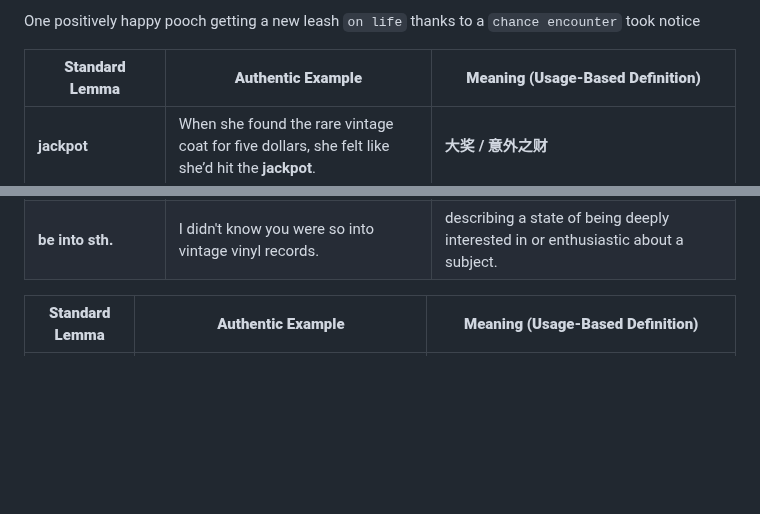
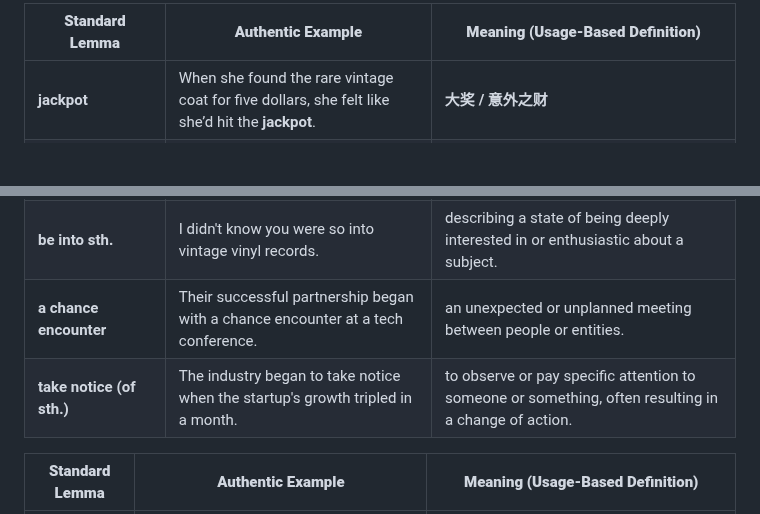
Before and after one commit to xjyssg/english-learning, a Markdown page: 生词本.md, 2 parts joined by grey strips. Drawn GitHub-style; blank space fills up the shorter version.

Commit message:
vault backup: 2026-05-08 21:32:06

```diff
--- a/生词本.md
+++ b/生词本.md
@@ -1,7 +1,6 @@
 
 
-One positively happy pooch getting a new leash `on life` thanks to a `chance encounter`
-took notice
+
 
 
 
@@ -21,6 +20,8 @@ took notice
 | **perpetuate sth.**        | Certain media tropes tend to perpetuate harmful stereotypes.                                    | to make a situation, belief, or system continue indefinitely.                                           |
 | **mix (well/together)**    | Politics and family dinners usually don't mix well.                                             | to be compatible or able to exist together harmoniously.                                                |
 | **be into sth.**           | I didn't know you were so into vintage vinyl records.                                           | describing a state of being deeply interested in or enthusiastic about a subject.                       |
+| **a chance encounter**     | Their successful partnership began with a chance encounter at a tech conference.                | an unexpected or unplanned meeting between people or entities.                                          |
+| **take notice (of sth.)**  | The industry began to take notice when the startup's growth tripled in a month.                 | to observe or pay specific attention to someone or something, often resulting in a change of action.    |
 
 | **Standard Lemma**         | **Authentic Example**                                                                                             | **Meaning (Usage-Based Definition)**                                                                                 |
 | -------------------------- | ----------------------------------------------------------------------------------------------------------------- | -------------------------------------------------------------------------------------------------------------------- |
```
